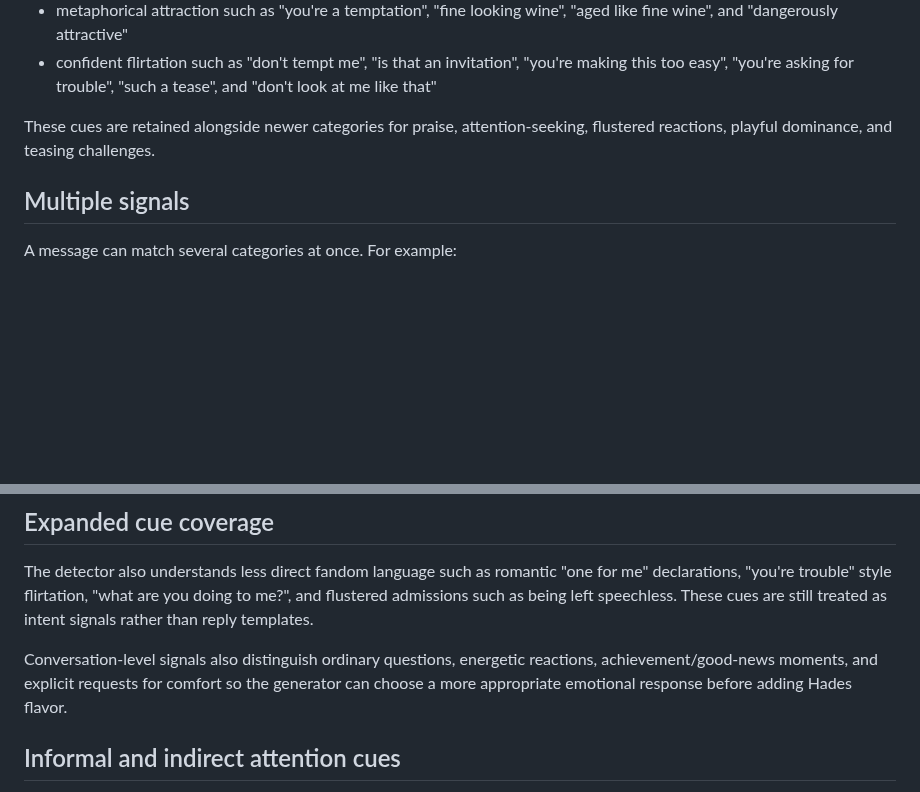
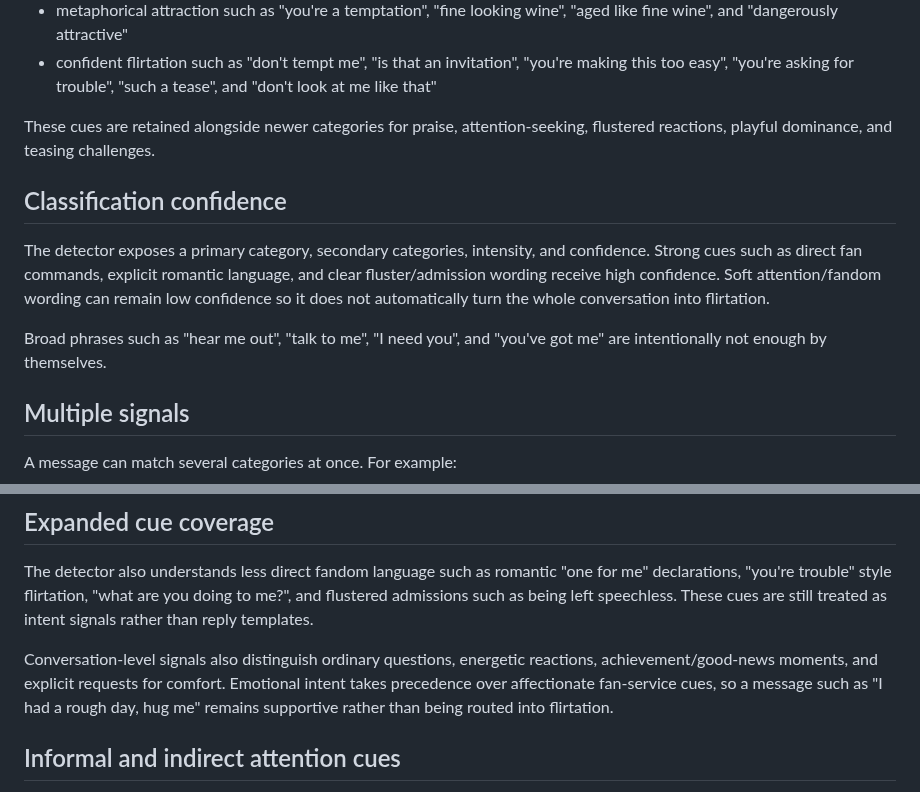
Before and after one commit to QWERTY-SAN/Hades-Discord-Bot, a Markdown page: docs/fanservice.md, 2 parts joined by grey strips. Rendered like a GitHub page; blank space fills up the shorter version.

Commit message:
docs: document fanservice confidence rules

```diff
--- a/docs/fanservice.md
+++ b/docs/fanservice.md
@@ -14,6 +14,12 @@ The detector recognizes the older build's characteristic cues, including:
 - confident flirtation such as "don't tempt me", "is that an invitation", "you're making this too easy", "you're asking for trouble", "such a tease", and "don't look at me like that"
 
 These cues are retained alongside newer categories for praise, attention-seeking, flustered reactions, playful dominance, and teasing challenges.
+
+## Classification confidence
+
+The detector exposes a primary category, secondary categories, intensity, and confidence. Strong cues such as direct fan commands, explicit romantic language, and clear fluster/admission wording receive high confidence. Soft attention/fandom wording can remain low confidence so it does not automatically turn the whole conversation into flirtation.
+
+Broad phrases such as "hear me out", "talk to me", "I need you", and "you've got me" are intentionally not enough by themselves.
 
 ## Multiple signals
 
@@ -64,7 +70,7 @@ Fan-service does not override Hades's unrelated-topic scope filter.
 
 The detector also understands less direct fandom language such as romantic "one for me" declarations, "you're trouble" style flirtation, "what are you doing to me?", and flustered admissions such as being left speechless. These cues are still treated as intent signals rather than reply templates.
 
-Conversation-level signals also distinguish ordinary questions, energetic reactions, achievement/good-news moments, and explicit requests for comfort so the generator can choose a more appropriate emotional response before adding Hades flavor.
+Conversation-level signals also distinguish ordinary questions, energetic reactions, achievement/good-news moments, and explicit requests for comfort. Emotional intent takes precedence over affectionate fan-service cues, so a message such as "I had a rough day, hug me" remains supportive rather than being routed into flirtation.
 
 ## Informal and indirect attention cues
 
```
